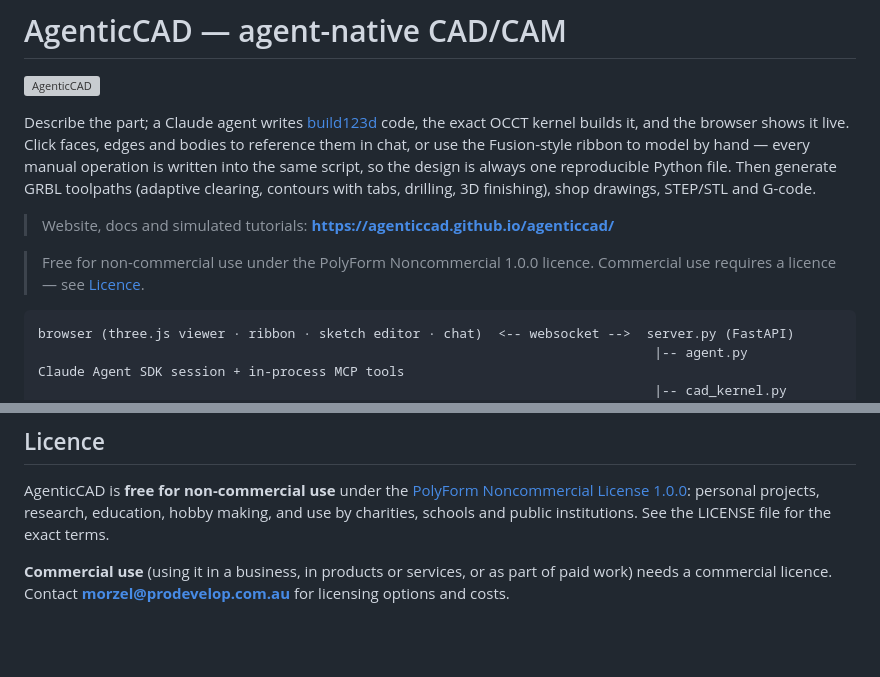
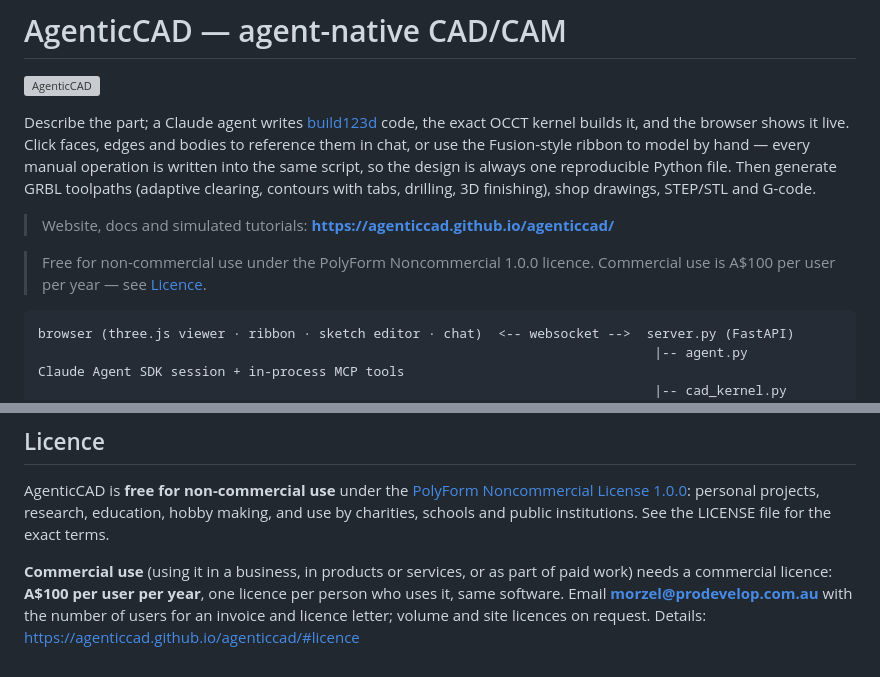
Before and after one commit to agenticcad/agenticcad, a Markdown page: README.md, 2 parts joined by grey strips. Rendered like a GitHub page; blank space fills up the shorter version; grey boxes are pictures that could not be loaded.

Commit message:
README: commercial licence pricing
Co-Authored-By: Claude Fable 5.1 <noreply@anthropic.com>

````diff
--- a/README.md
+++ b/README.md
@@ -10,7 +10,7 @@ clearing, contours with tabs, drilling, 3D finishing), shop drawings, STEP/STL a
 
 > Website, docs and simulated tutorials: **https://agenticcad.github.io/agenticcad/**
 
-> Free for non-commercial use under the PolyForm Noncommercial 1.0.0 licence. Commercial use requires a licence — see [Licence](#licence).
+> Free for non-commercial use under the PolyForm Noncommercial 1.0.0 licence. Commercial use is A$100 per user per year — see [Licence](#licence).
 
 ```
 browser (three.js viewer · ribbon · sketch editor · chat)  <-- websocket -->  server.py (FastAPI)
@@ -311,4 +311,6 @@ AgenticCAD is **free for non-commercial use** under the
 and use by charities, schools and public institutions. See the LICENSE file for the exact terms.
 
 **Commercial use** (using it in a business, in products or services, or as part of paid work) needs a
-commercial licence. Contact **morzel@prodevelop.com.au** for licensing options and costs.
+commercial licence: **A$100 per user per year**, one licence per person who uses it, same software.
+Email **morzel@prodevelop.com.au** with the number of users for an invoice and licence letter; volume and
+site licences on request. Details: https://agenticcad.github.io/agenticcad/#licence
````
